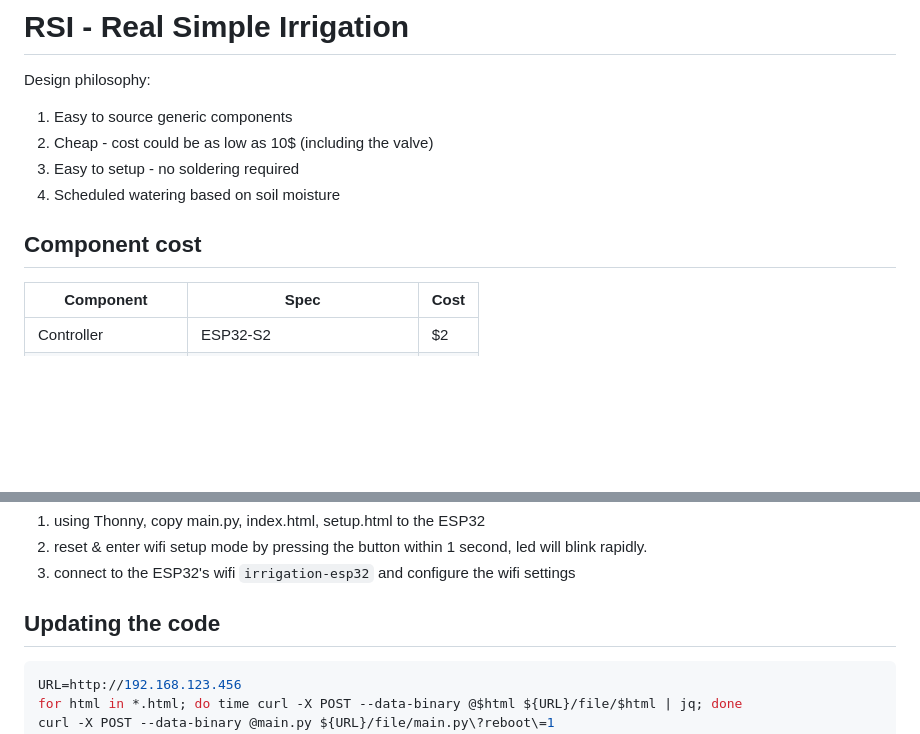
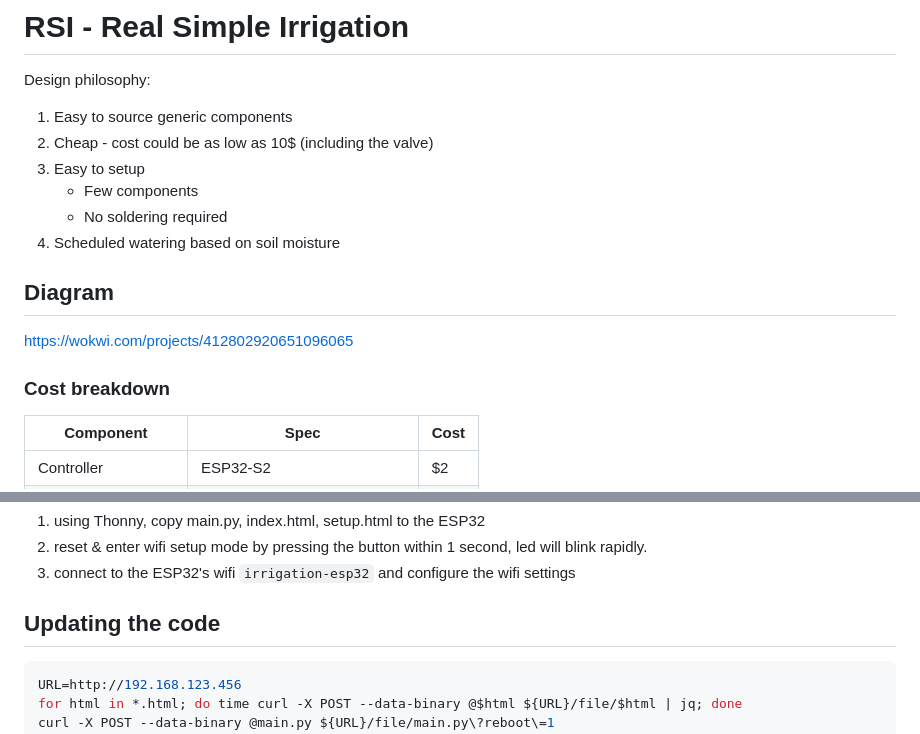
Before and after one commit to karpada2/RSI, a Markdown page: README.md, 2 parts joined by grey strips. GitHub-like rendering; blank space fills up the shorter version.

````diff
--- a/README.md
+++ b/README.md
@@ -2,10 +2,15 @@
 Design philosophy:
 1. Easy to source generic components
 1. Cheap - cost could be as low as 10$ (including the valve)
-1. Easy to setup - no soldering required
+1. Easy to setup
+    * Few components
+    * No soldering required
 1. Scheduled watering based on soil moisture
 
-## Component cost
+## Diagram
+https://wokwi.com/projects/412802920651096065
+
+### Cost breakdown
 | Component | Spec | Cost |
 | --- | --- | --- |
 | Controller | ESP32-S2 | $2 |
@@ -69,7 +80,7 @@ Depends on the valve/pump used, conroller may be powered by a USB charger & cabl
 1. connect to the ESP32's wifi `irrigation-esp32` and configure the wifi settings
 
 ## Updating the code
-```bash
+```shell
 URL=http://192.168.123.456
 for html in *.html; do time curl -X POST --data-binary @$html ${URL}/file/$html | jq; done
 curl -X POST --data-binary @main.py ${URL}/file/main.py\?reboot\=1
````
Also changed, not shown: other parts of README.md (+6 -0 lines).
